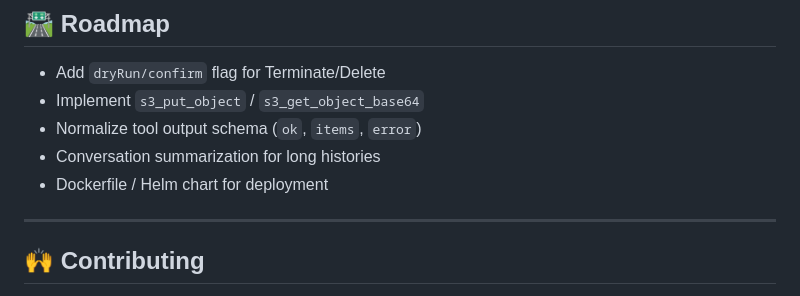
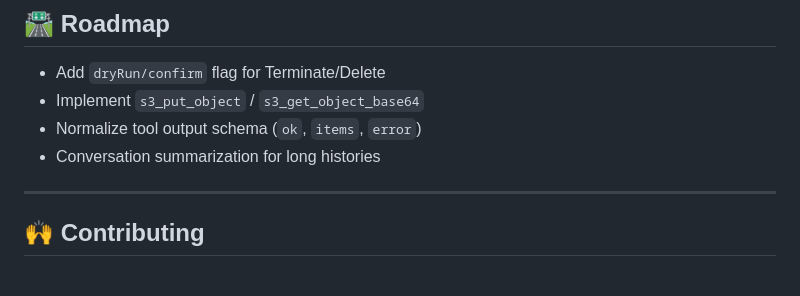
Before and after one commit to arefbehboudi/aws-chatbot, a Markdown page: README.md, the part around the change. GitHub-like rendering.

```diff
--- a/README.md
+++ b/README.md
@@ -181,7 +181,6 @@ mvn clean spring-boot:run
 * Implement `s3_put_object` / `s3_get_object_base64`
 * Normalize tool output schema (`ok`, `items`, `error`)
 * Conversation summarization for long histories
-* Dockerfile / Helm chart for deployment
 
 ---
 
```
